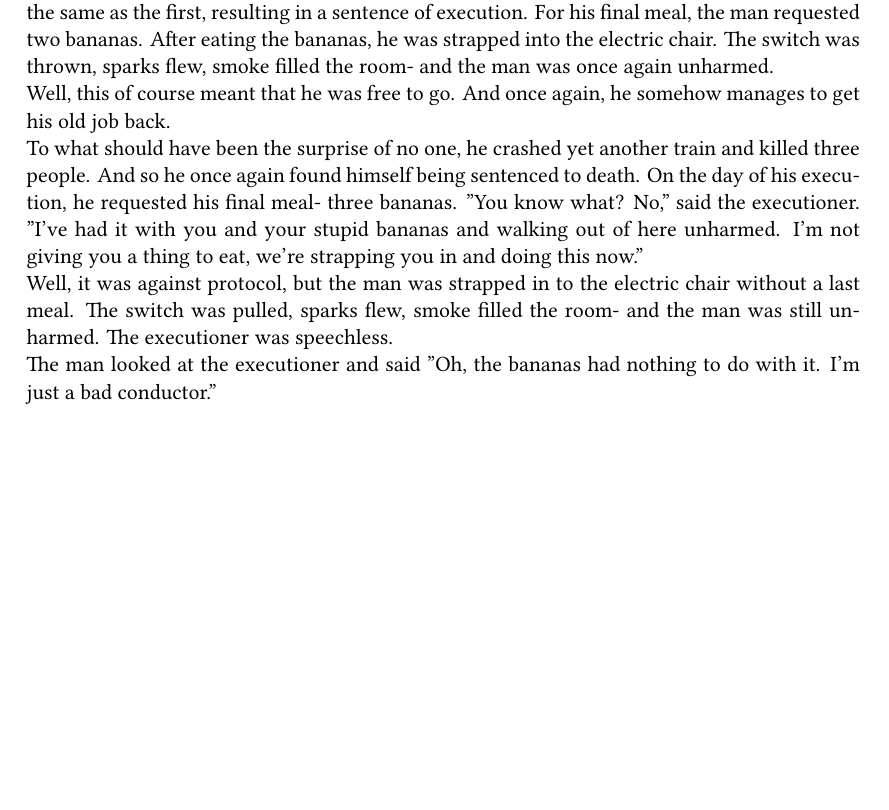
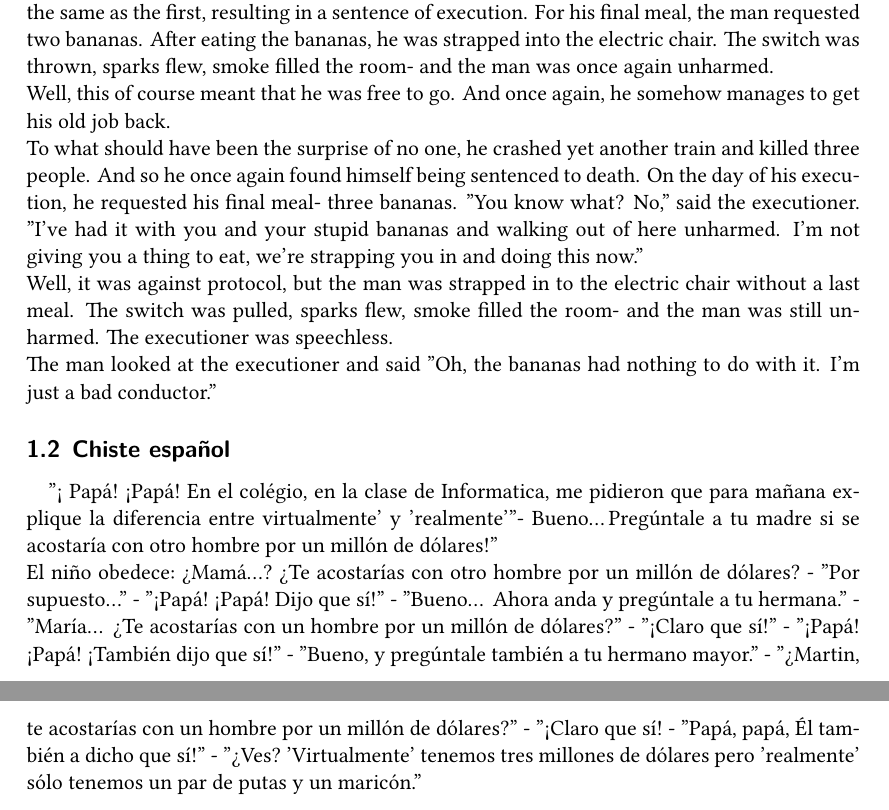
Before and after one commit to NSATom/latexkurs-WS16_17, a LaTeX problem sheet (uebung8/8.2/8.2_Rued_Schnell_Breidenbach.tex): part of the page before the commit and two parts of pages 1 and 2 of 2 after it, the two joined at a grey line, cut so that both start at the same text, the shorter picture padded with empty space. Compiled offline with XeLaTeX.

Commit message:
8.2 two jokes

```diff
--- a/uebung8/8.2/8.2_Rued_Schnell_Breidenbach.tex
+++ b/uebung8/8.2/8.2_Rued_Schnell_Breidenbach.tex
@@ -51,6 +51,11 @@
 	The man looked at the executioner and said "Oh, the bananas had nothing to do with it. I'm just a bad conductor."
 	\end{english}
 
+\subsection{Chiste espa\~nol}
+\begin{spanish}
+"!` Papá! !`Papá! En el colégio, en la clase de Informatica, me pidieron que para ma\~nana explique la diferencia entre virtualmente' y 'realmente'"- Bueno\dots \,Pregúntale a tu madre si se acostaría con otro hombre por un millón de dólares!"\\
+El ni\~no obedece: \textquestiondown Mamá\dots ? \textquestiondown Te acostarías con otro hombre por un millón de dólares? - "Por supuesto\dots " - "!`Papá! !`Papá! Dijo que sí!" - "Bueno\dots \, Ahora anda y pregúntale a tu hermana." - "María\dots \, \textquestiondown Te acostarías con un hombre por un millón de  dólares?" - "!`Claro que sí!" - "!`Papá! !`Papá! !`También dijo que sí!" - "Bueno, y pregúntale también a tu hermano mayor." - "\textquestiondown Martin, te acostarías con un hombre por un millón de dólares?" - "!`Claro que sí! - "Papá, papá, Él también a dicho que sí!" - "\textquestiondown Ves? 'Virtualmente' tenemos tres millones de dólares pero 'realmente' sólo tenemos un par de putas y un maricón."
+\end{spanish}
 	% end of written content
 \end{document}
 
```
Also changed, not shown: uebung8/8.2/8.2_Rued_Schnell_Breidenbach.pdf, 3 other files.
